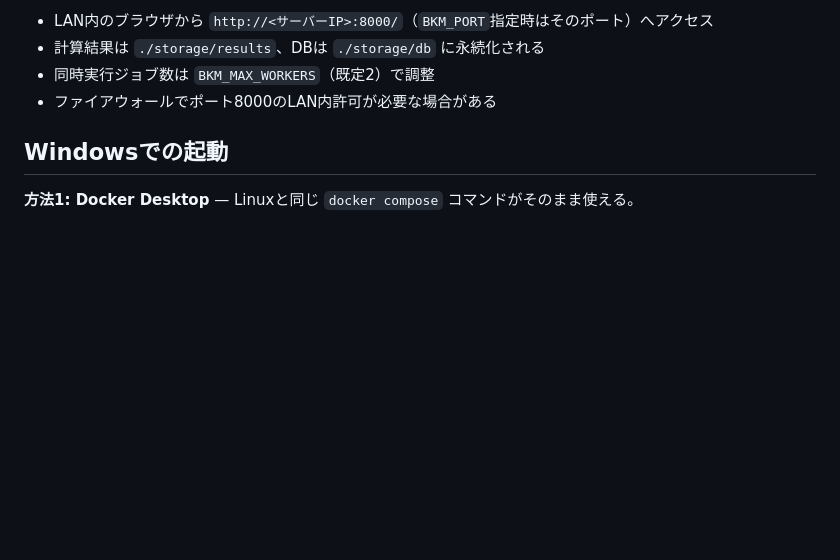
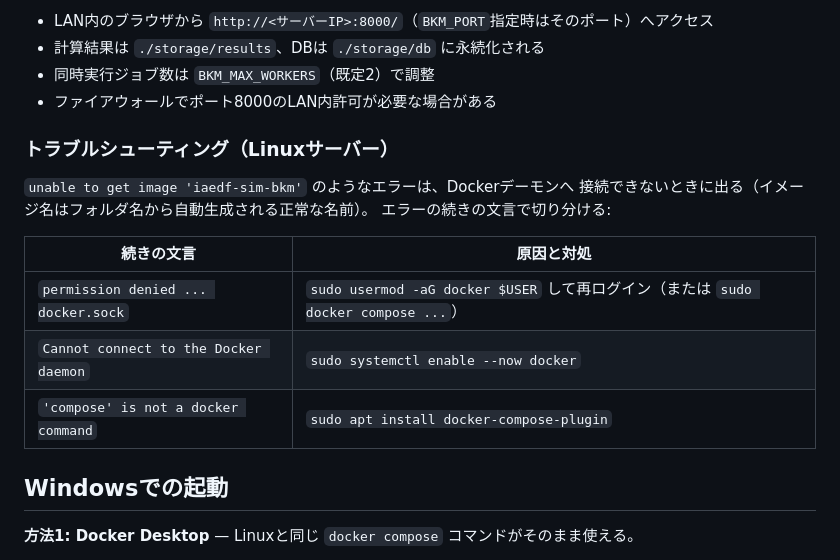
Before and after one commit to Reasonia-TK/IAEDF-Sim, a Markdown page: README.md, the part around the change. GitHub-like rendering; blank space fills up the shorter version.

Commit message:
docs: Dockerデーモン接続エラーのトラブルシューティングを追記
Co-Authored-By: Claude Fable 5 <noreply@anthropic.com>
Claude-Session: https://claude.ai/code/session_01Xz1Dj55U9A4dbvppceiiJy

```diff
--- a/README.md
+++ b/README.md
@@ -47,6 +47,18 @@ BKM_PORT=8010 BKM_ADMIN_PASSWORD='...' docker compose up -d --build
 - 計算結果は `./storage/results`、DBは `./storage/db` に永続化される
 - 同時実行ジョブ数は `BKM_MAX_WORKERS`（既定2）で調整
 - ファイアウォールでポート8000のLAN内許可が必要な場合がある
+
+### トラブルシューティング（Linuxサーバー）
+
+`unable to get image 'iaedf-sim-bkm'` のようなエラーは、Dockerデーモンへ
+接続できないときに出る（イメージ名はフォルダ名から自動生成される正常な名前）。
+エラーの続きの文言で切り分ける:
+
+| 続きの文言 | 原因と対処 |
+|---|---|
+| `permission denied ... docker.sock` | `sudo usermod -aG docker $USER` して再ログイン（または `sudo docker compose ...`） |
+| `Cannot connect to the Docker daemon` | `sudo systemctl enable --now docker` |
+| `'compose' is not a docker command` | `sudo apt install docker-compose-plugin` |
 
 ## Windowsでの起動
 
```
